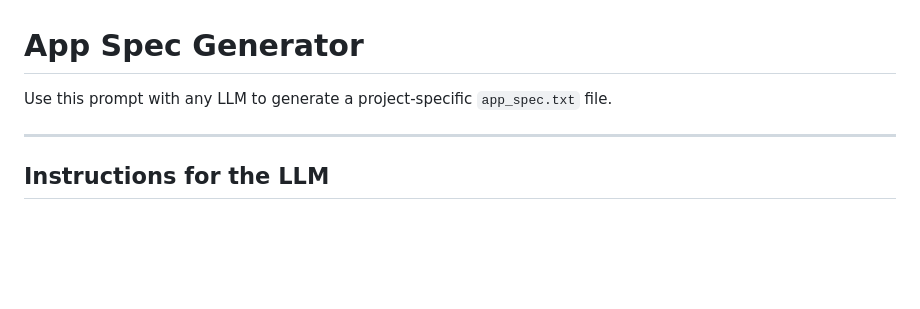
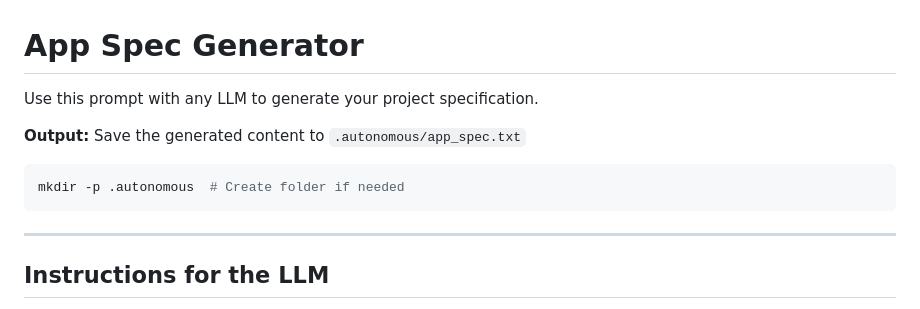
Before and after one commit to mariomondev/autonomous-agent-template, a Markdown page: templates/app_spec_generator.md, the part around the change. GitHub-like rendering; blank space fills up the shorter version.

Commit message:
docs: update app_spec_generator and feature_list_generator templates to clarify output instructions and include folder creation commands

````diff
--- a/templates/app_spec_generator.md
+++ b/templates/app_spec_generator.md
@@ -1,6 +1,12 @@
 # App Spec Generator
 
-Use this prompt with any LLM to generate a project-specific `app_spec.txt` file.
+Use this prompt with any LLM to generate your project specification.
+
+**Output:** Save the generated content to `.autonomous/app_spec.txt`
+
+```bash
+mkdir -p .autonomous  # Create folder if needed
+```
 
 ---
 
````
Also changed, not shown: templates/feature_list_generator.md (+7 -1 lines).
